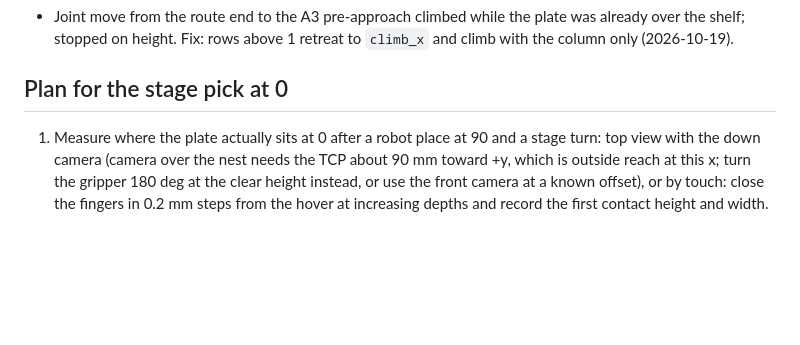
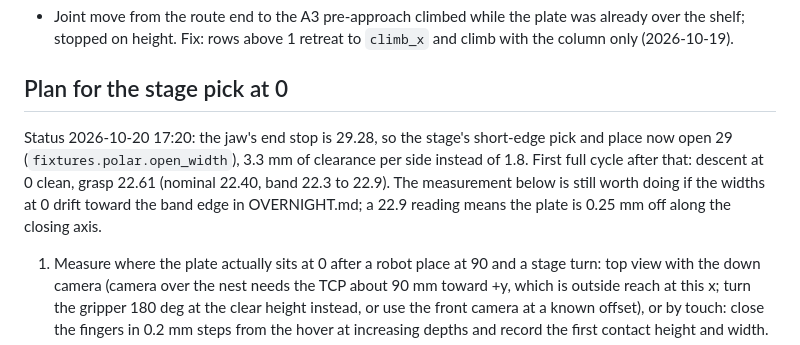
Before and after one commit to maragall/hcs-workcell, a Markdown page: docs/INCIDENTS.md, the part around the change. Drawn GitHub-style; blank space fills up the shorter version.

```diff
--- a/docs/INCIDENTS.md
+++ b/docs/INCIDENTS.md
@@ -36,6 +36,11 @@ Every contact or near-contact, what the software did, root cause, fix. Newest fi
 
 ## Plan for the stage pick at 0
 
+Status 2026-10-20 17:20: the jaw's end stop is 29.28, so the stage's short-edge pick and place now open 29
+(`fixtures.polar.open_width`), 3.3 mm of clearance per side instead of 1.8. First full cycle after that: descent at 0
+clean, grasp 22.61 (nominal 22.40, band 22.3 to 22.9). The measurement below is still worth doing if the widths at 0
+drift toward the band edge in OVERNIGHT.md; a 22.9 reading means the plate is 0.25 mm off along the closing axis.
+
 1. Measure where the plate actually sits at 0 after a robot place at 90 and a stage turn: top view with the down
    camera (camera over the nest needs the TCP about 90 mm toward +y, which is outside reach at this x; turn the
    gripper 180 deg at the clear height instead, or use the front camera at a known offset), or by touch: close the
```
Also changed, not shown: STATUS.md (+22 -0 lines).
